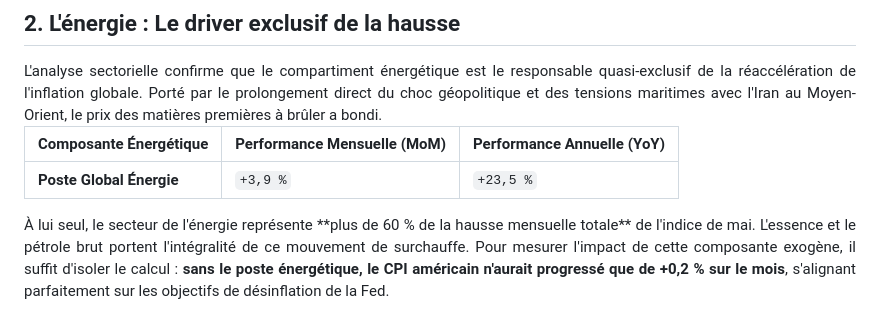
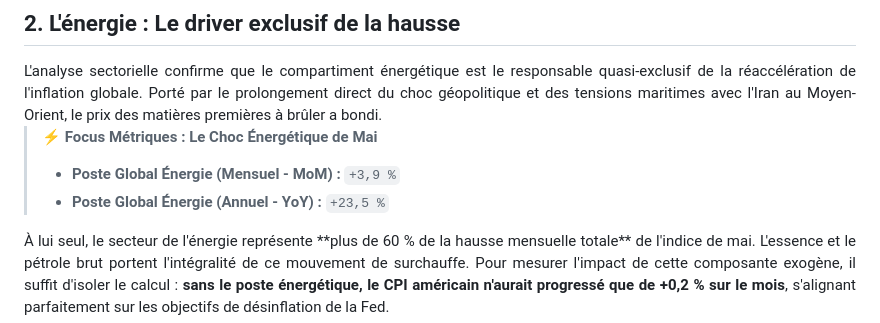
Before and after one commit to macairehugo01-glitch/hugz-terminal, a Markdown page: articles/18-06-26-CPImay.md, the part around the change. Rendered like a GitHub page.

```diff
--- a/articles/18-06-26-CPImay.md
+++ b/articles/18-06-26-CPImay.md
@@ -38,9 +38,9 @@ Le signal véritablement crucial de ce rapport provient du <strong>Core CPI</str
 L'analyse sectorielle confirme que le compartiment énergétique est le responsable quasi-exclusif de la réaccélération de l'inflation globale. Porté par le prolongement direct du choc géopolitique et des tensions maritimes avec l'Iran au Moyen-Orient, le prix des matières premières à brûler a bondi.
 </div>
 
-| Composante Énergétique | Performance Mensuelle (MoM) | Performance Annuelle (YoY) |
-| :--- | :--- | :--- |
-| **Poste Global Énergie** | `+3,9 %` | `+23,5 %` |
+> ⚡ **Focus Métriques : Le Choc Énergétique de Mai**
+> * **Poste Global Énergie (Mensuel - MoM) :** `+3,9 %`
+> * **Poste Global Énergie (Annuel - YoY) :** `+23,5 %`
 
 <div align="justify">
 À lui seul, le secteur de l'énergie représente **plus de 60 % de la hausse mensuelle totale** de l'indice de mai. L'essence et le pétrole brut portent l'intégralité de ce mouvement de surchauffe. Pour mesurer l'impact de cette composante exogène, il suffit d'isoler le calcul : <strong>sans le poste énergétique, le CPI américain n'aurait progressé que de +0,2 % sur le mois</strong>, s'alignant parfaitement sur les objectifs de désinflation de la Fed.
```
